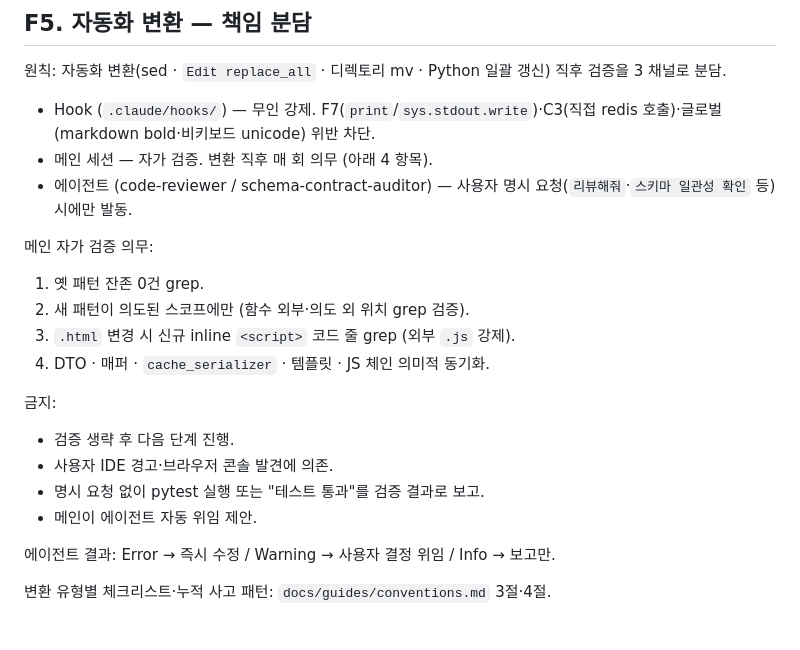
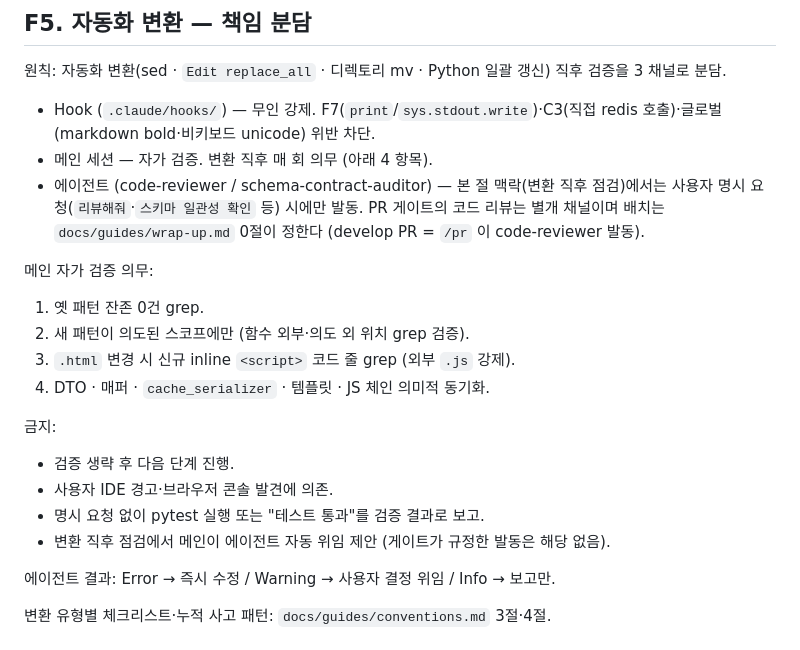
Before and after one commit to z-converter-assessment/assessment-engine, a Markdown page: .claude/CLAUDE.md, the part around the change. Drawn GitHub-style.

Commit message:
docs: F5 에이전트 발동 조건의 스코프를 변환 직후 점검으로 한정

```diff
--- a/.claude/CLAUDE.md
+++ b/.claude/CLAUDE.md
@@ -312,7 +312,7 @@ IDE 경고 대처 매뉴얼 · Hook 강제 채널 카탈로그: `docs/guides/con
 원칙: 자동화 변환(sed · `Edit replace_all` · 디렉토리 mv · Python 일괄 갱신) 직후 검증을 3 채널로 분담.
 - Hook (`.claude/hooks/`) — 무인 강제. F7(`print`/`sys.stdout.write`)·C3(직접 redis 호출)·글로벌(markdown bold·비키보드 unicode) 위반 차단.
 - 메인 세션 — 자가 검증. 변환 직후 매 회 의무 (아래 4 항목).
-- 에이전트 (code-reviewer / schema-contract-auditor) — 사용자 명시 요청(`리뷰해줘`·`스키마 일관성 확인` 등) 시에만 발동.
+- 에이전트 (code-reviewer / schema-contract-auditor) — 본 절 맥락(변환 직후 점검)에서는 사용자 명시 요청(`리뷰해줘`·`스키마 일관성 확인` 등) 시에만 발동. PR 게이트의 코드 리뷰는 별개 채널이며 배치는 `docs/guides/wrap-up.md` 0절이 정한다 (develop PR = `/pr` 이 code-reviewer 발동).
 
 메인 자가 검증 의무:
 1. 옛 패턴 잔존 0건 grep.
@@ -324,7 +324,7 @@ IDE 경고 대처 매뉴얼 · Hook 강제 채널 카탈로그: `docs/guides/con
 - 검증 생략 후 다음 단계 진행.
 - 사용자 IDE 경고·브라우저 콘솔 발견에 의존.
 - 명시 요청 없이 pytest 실행 또는 "테스트 통과"를 검증 결과로 보고.
-- 메인이 에이전트 자동 위임 제안.
+- 변환 직후 점검에서 메인이 에이전트 자동 위임 제안 (게이트가 규정한 발동은 해당 없음).
 
 에이전트 결과: Error → 즉시 수정 / Warning → 사용자 결정 위임 / Info → 보고만.
 
```
